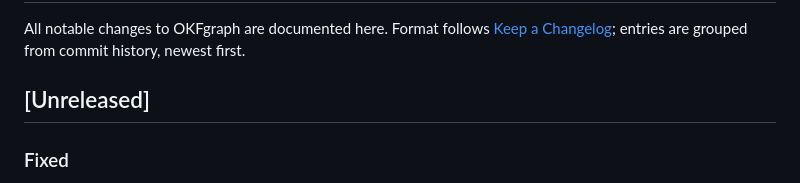
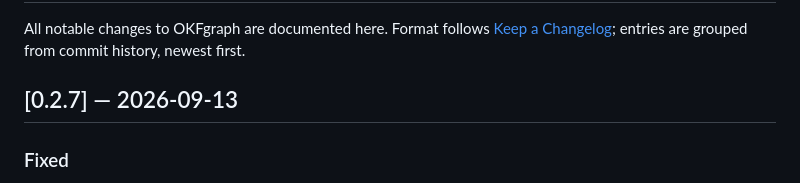
Before and after one commit to opticsWolf/OKFgraph, a Markdown page: CHANGELOG.md, the part around the change. Rendered like a GitHub page.

Commit message:
Mark 0.2.7 release notes

```diff
--- a/CHANGELOG.md
+++ b/CHANGELOG.md
@@ -4,7 +4,7 @@ All notable changes to OKFgraph are documented here. Format follows
 [Keep a Changelog](https://keepachangelog.com); entries are grouped from
 commit history, newest first.
 
-## [Unreleased]
+## [0.2.7] — 2026-09-13
 
 ### Fixed
 - Declare both package READMEs as published project descriptions: the root
```
